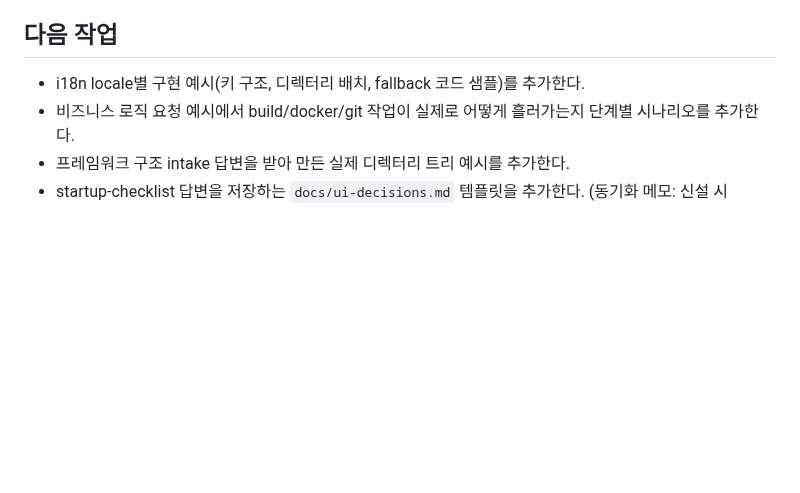
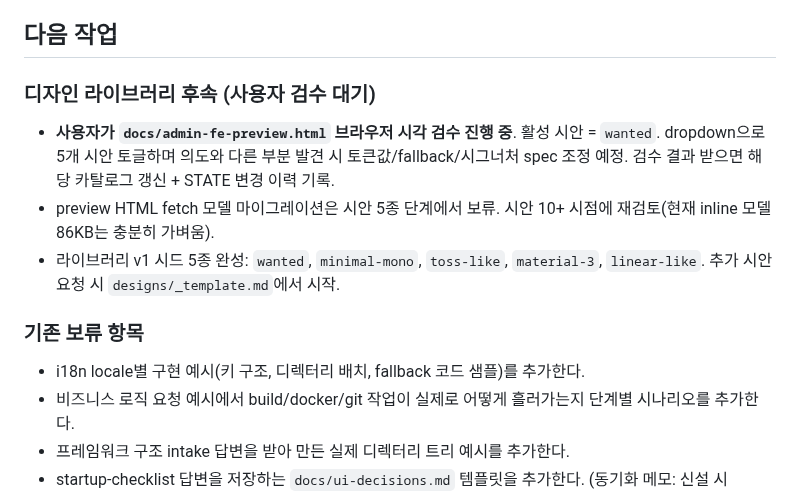
Before and after one commit to skyuav-beep/claude-agent-templete, a Markdown page: STATE.md, the part around the change. Rendered like a GitHub page; blank space fills up the shorter version.

Commit message:
chore: 세션 종료 인계 — preview 시각 검수 대기 항목 다음 작업에 추가

```diff
--- a/STATE.md
+++ b/STATE.md
@@ -253,6 +253,13 @@
 
 ## 다음 작업
 
+### 디자인 라이브러리 후속 (사용자 검수 대기)
+- **사용자가 `docs/admin-fe-preview.html` 브라우저 시각 검수 진행 중**. 활성 시안 = `wanted`. dropdown으로 5개 시안 토글하며 의도와 다른 부분 발견 시 토큰값/fallback/시그너처 spec 조정 예정. 검수 결과 받으면 해당 카탈로그 갱신 + STATE 변경 이력 기록.
+- preview HTML fetch 모델 마이그레이션은 시안 5종 단계에서 보류. 시안 10+ 시점에 재검토(현재 inline 모델 86KB는 충분히 가벼움).
+- 라이브러리 v1 시드 5종 완성: `wanted`, `minimal-mono`, `toss-like`, `material-3`, `linear-like`. 추가 시안 요청 시 `designs/_template.md`에서 시작.
+
+### 기존 보류 항목
+
 - i18n locale별 구현 예시(키 구조, 디렉터리 배치, fallback 코드 샘플)를 추가한다.
 - 비즈니스 로직 요청 예시에서 build/docker/git 작업이 실제로 어떻게 흘러가는지 단계별 시나리오를 추가한다.
 - 프레임워크 구조 intake 답변을 받아 만든 실제 디렉터리 트리 예시를 추가한다.
```
